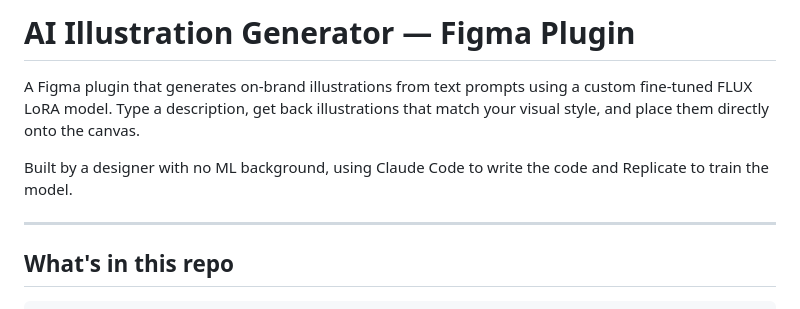
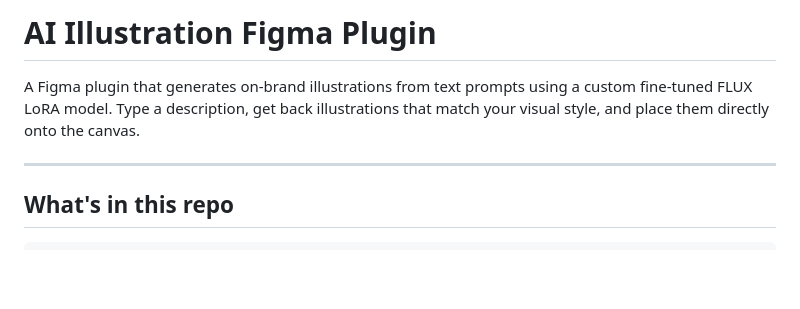
Before and after one commit to saadbaig13/ai-illustration-plugin, a Markdown page: README.md, the part around one of its changes. Drawn GitHub-style; blank space fills up the shorter version.

```diff
--- a/README.md
+++ b/README.md
@@ -1,8 +1,6 @@
-# AI Illustration Generator — Figma Plugin
+# AI Illustration Figma Plugin
 
 A Figma plugin that generates on-brand illustrations from text prompts using a custom fine-tuned FLUX LoRA model. Type a description, get back illustrations that match your visual style, and place them directly onto the canvas.
-
-Built by a designer with no ML background, using Claude Code to write the code and Replicate to train the model.
 
 ---
 
```
Also changed, not shown: other parts of README.md (+4 -4 lines).
